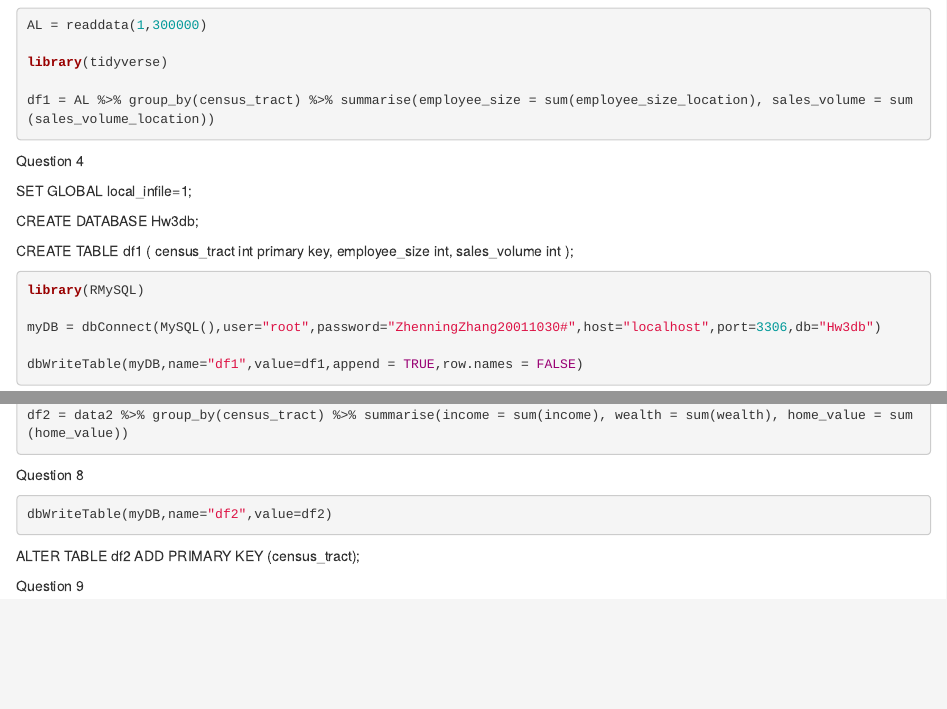
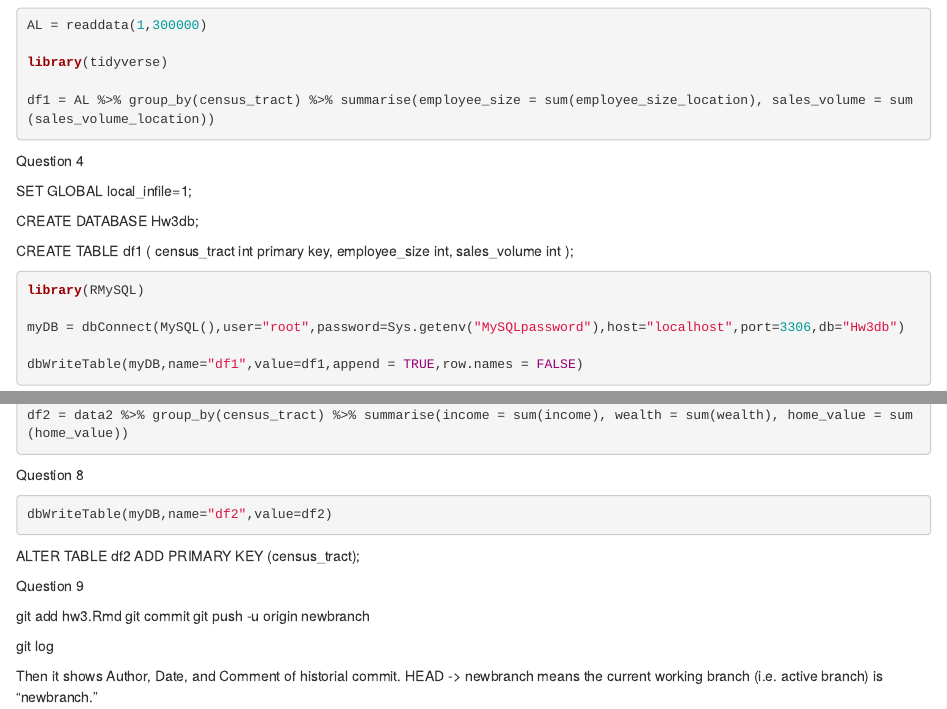
Before and after one commit to ZhenningZhang/STATS506, an R Markdown document (hw3.Rmd): the page in a window 1100 px wide, from 920 px down, and a second part further down, joined at a grey line. Rendered offline with R 4.5, knitr and Pandoc, with nearby package versions; the code chunks are not run, so their results and figures are left out.

Commit message:
hide my password

````diff
--- a/hw3.Rmd
+++ b/hw3.Rmd
@@ -93,7 +93,7 @@ CREATE TABLE df1 (
 ```{r}
 library(RMySQL)
 
-myDB = dbConnect(MySQL(),user="root",password="ZhenningZhang20011030#",host="localhost",port=3306,db="Hw3db")
+myDB = dbConnect(MySQL(),user="root",password=Sys.getenv("MySQLpassword"),host="localhost",port=3306,db="Hw3db")
 
 dbWriteTable(myDB,name="df1",value=df1,append = TRUE,row.names = FALSE)
 ```
@@ -147,3 +147,12 @@ ALTER TABLE df2
 ADD PRIMARY KEY (census_tract);
 
 Question 9
+
+git add hw3.Rmd
+git commit
+git push -u origin newbranch
+
+git log
+
+Then it shows Author, Date, and Comment of historial commit.
+HEAD -> newbranch means the current working branch (i.e. active branch) is "newbranch."
````
